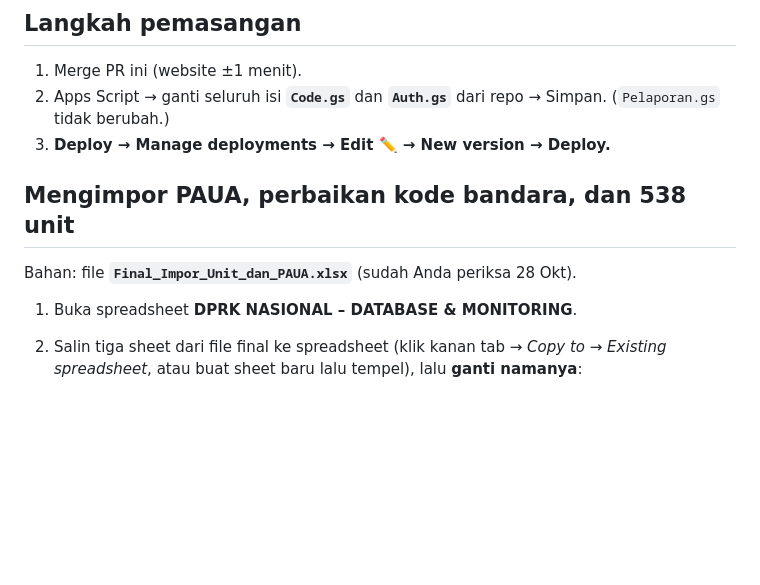
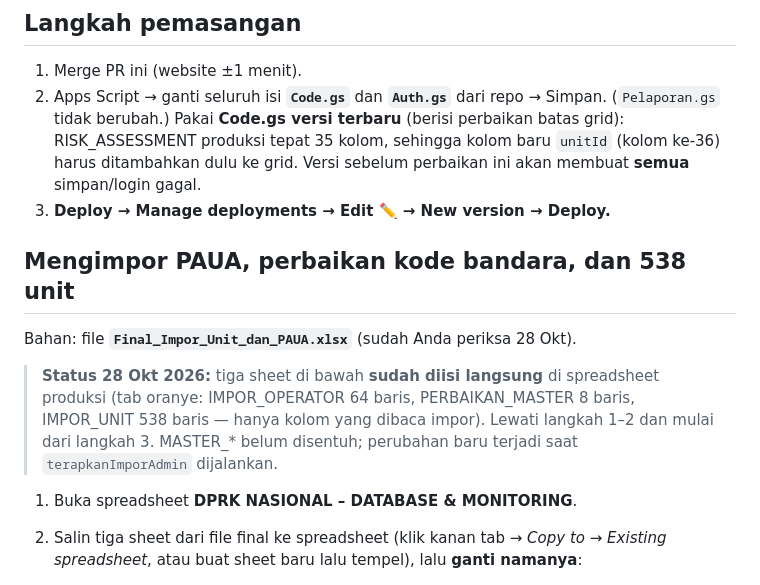
Before and after one commit to DKP-DJPU/DPRK, a Markdown page: apps-script/PERUBAHAN-V3.37-UNIT.md, the part around the change. GitHub-like rendering; blank space fills up the shorter version.

Commit message:
P5 tahap 1: catatan status sheet impor (sudah diisi di produksi) dan kewajiban Code.gs terbaru
Co-Authored-By: Claude Opus 5.5 <noreply@anthropic.com>
Claude-Session: https://claude.ai/code/session_014Jo89AMdtxhMXJpNZpFMkn

```diff
--- a/apps-script/PERUBAHAN-V3.37-UNIT.md
+++ b/apps-script/PERUBAHAN-V3.37-UNIT.md
@@ -18,10 +18,17 @@ baris skenario biasa dengan kolom `unitId` terisi. Matriks kantor pusat / cabang
 ## Langkah pemasangan
 1. Merge PR ini (website ±1 menit).
 2. Apps Script → ganti seluruh isi **`Code.gs`** dan **`Auth.gs`** dari repo → Simpan. (`Pelaporan.gs` tidak berubah.)
+   Pakai **Code.gs versi terbaru** (berisi perbaikan batas grid): RISK_ASSESSMENT produksi tepat 35 kolom, sehingga
+   kolom baru `unitId` (kolom ke-36) harus ditambahkan dulu ke grid. Versi sebelum perbaikan ini akan membuat **semua**
+   simpan/login gagal.
 3. **Deploy → Manage deployments → Edit ✏️ → New version → Deploy.**
 
 ## Mengimpor PAUA, perbaikan kode bandara, dan 538 unit
 Bahan: file **`Final_Impor_Unit_dan_PAUA.xlsx`** (sudah Anda periksa 28 Okt).
+
+> **Status 28 Okt 2026:** tiga sheet di bawah **sudah diisi langsung** di spreadsheet produksi (tab oranye:
+> IMPOR_OPERATOR 64 baris, PERBAIKAN_MASTER 8 baris, IMPOR_UNIT 538 baris — hanya kolom yang dibaca impor).
+> Lewati langkah 1–2 dan mulai dari langkah 3. MASTER_* belum disentuh; perubahan baru terjadi saat `terapkanImporAdmin` dijalankan.
 
 1. Buka spreadsheet **DPRK NASIONAL – DATABASE & MONITORING**.
 2. Salin tiga sheet dari file final ke spreadsheet (klik kanan tab → *Copy to* → *Existing spreadsheet*, atau buat sheet baru lalu tempel), lalu **ganti namanya**:
```
